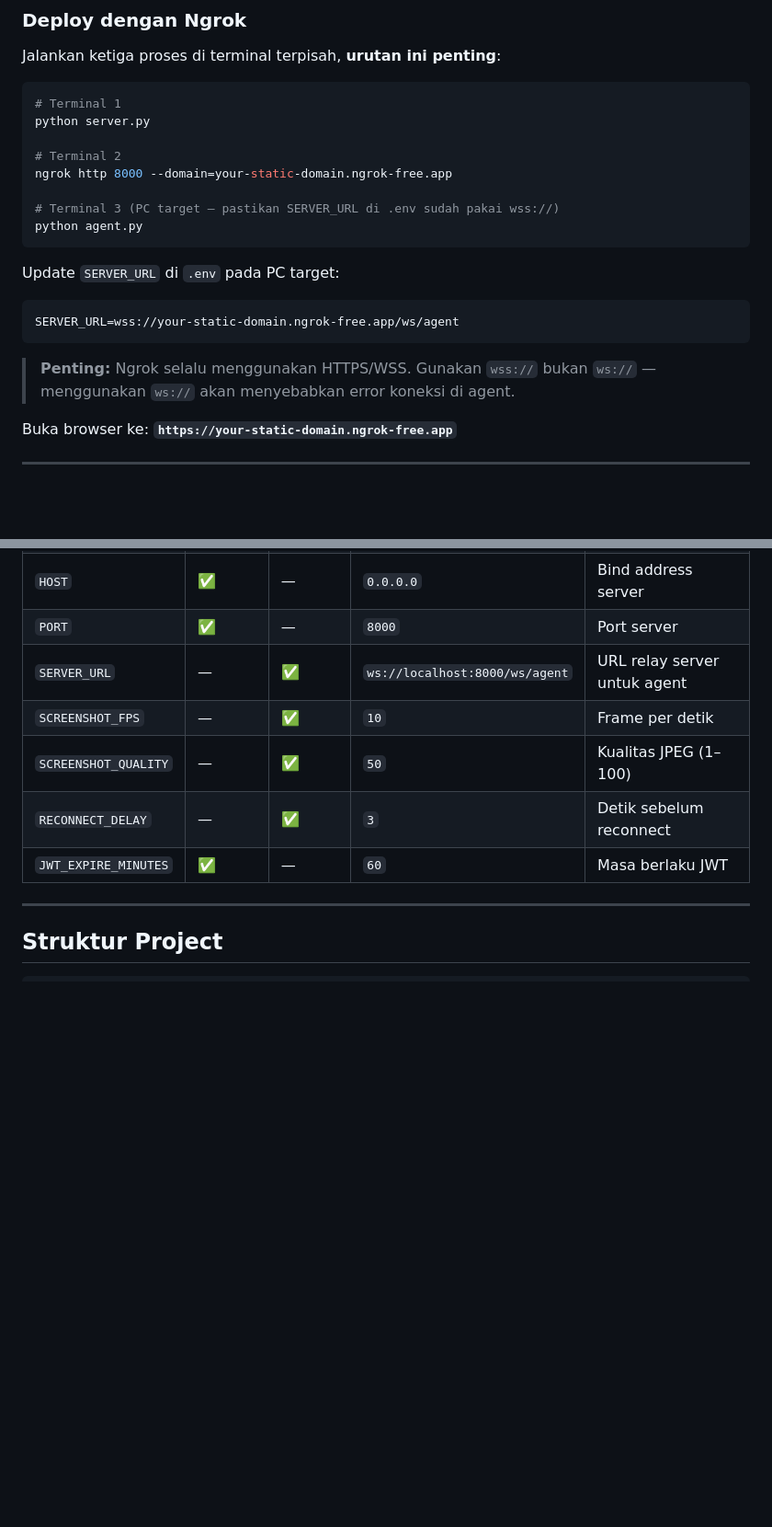
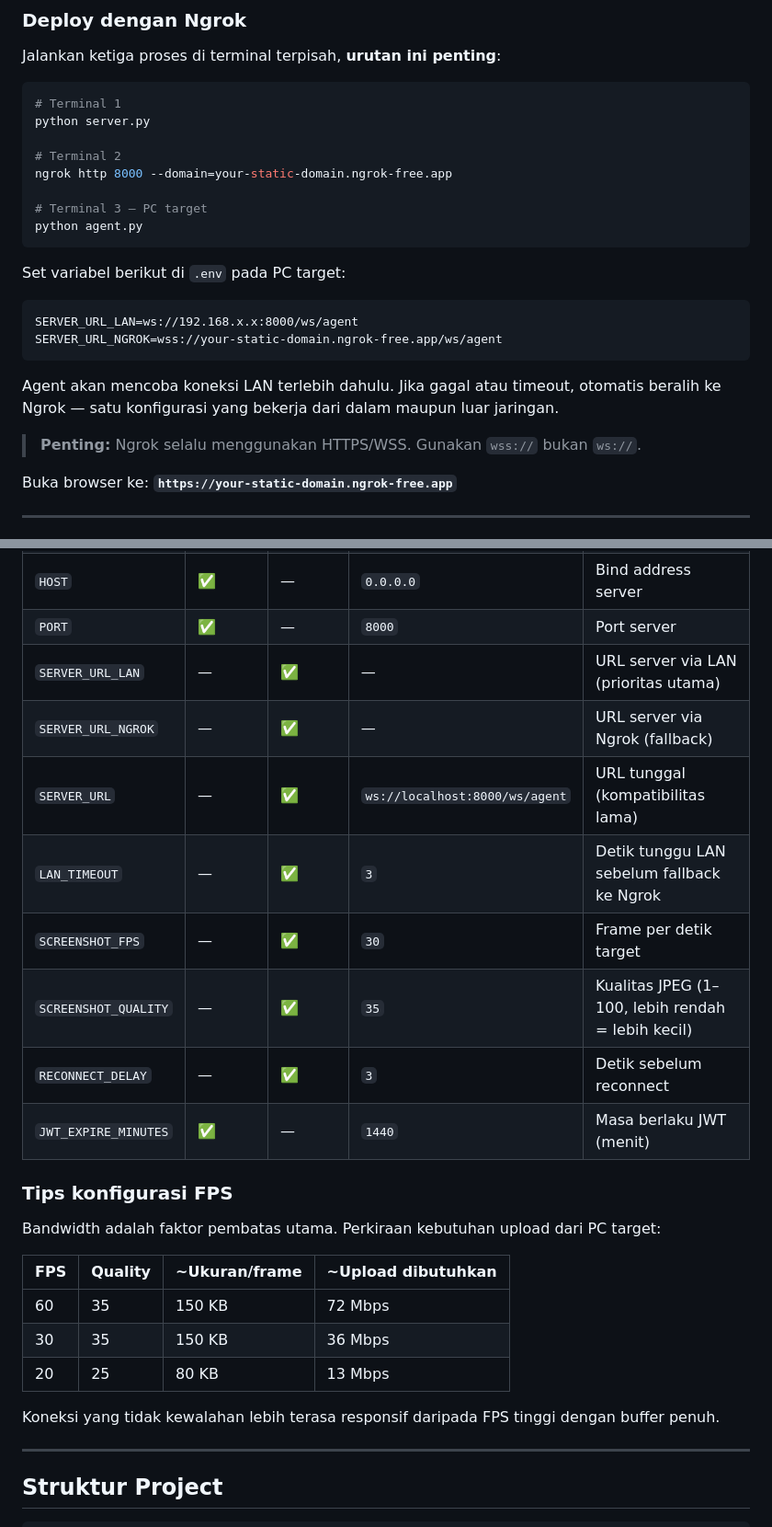
Before and after one commit to alaric2001/remote-pc, a Markdown page: README.md, 2 parts joined by grey strips. Shown at 92% size. GitHub-like rendering; blank space fills up the shorter version.

Commit message:
docs: update architecture documentation to reflect pynput keyboard migration and connection fallback logic

````diff
--- a/README.md
+++ b/README.md
@@ -141,16 +146,19 @@ python server.py
 # Terminal 2
 ngrok http 8000 --domain=your-static-domain.ngrok-free.app
 
-# Terminal 3 (PC target — pastikan SERVER_URL di .env sudah pakai wss://)
+# Terminal 3 — PC target
 python agent.py
 ```
 
-Update `SERVER_URL` di `.env` pada PC target:
+Set variabel berikut di `.env` pada PC target:
 ```
-SERVER_URL=wss://your-static-domain.ngrok-free.app/ws/agent
+SERVER_URL_LAN=ws://192.168.x.x:8000/ws/agent
+SERVER_URL_NGROK=wss://your-static-domain.ngrok-free.app/ws/agent
 ```
 
-> **Penting:** Ngrok selalu menggunakan HTTPS/WSS. Gunakan `wss://` bukan `ws://` — menggunakan `ws://` akan menyebabkan error koneksi di agent.
+Agent akan mencoba koneksi LAN terlebih dahulu. Jika gagal atau timeout, otomatis beralih ke Ngrok — satu konfigurasi yang bekerja dari dalam maupun luar jaringan.
+
+> **Penting:** Ngrok selalu menggunakan HTTPS/WSS. Gunakan `wss://` bukan `ws://`.
 
 Buka browser ke: **`https://your-static-domain.ngrok-free.app`**
 
@@ -164,11 +172,26 @@ Buka browser ke: **`https://your-static-domain.ngrok-free.app`**
 | `AGENT_TOKEN` | ✅ | ✅ | — | Token auth & password login (**wajib, harus sama**) |
 | `HOST` | ✅ | — | `0.0.0.0` | Bind address server |
 | `PORT` | ✅ | — | `8000` | Port server |
-| `SERVER_URL` | — | ✅ | `ws://localhost:8000/ws/agent` | URL relay server untuk agent |
-| `SCREENSHOT_FPS` | — | ✅ | `10` | Frame per detik |
-| `SCREENSHOT_QUALITY` | — | ✅ | `50` | Kualitas JPEG (1–100) |
+| `SERVER_URL_LAN` | — | ✅ | — | URL server via LAN (prioritas utama) |
+| `SERVER_URL_NGROK` | — | ✅ | — | URL server via Ngrok (fallback) |
+| `SERVER_URL` | — | ✅ | `ws://localhost:8000/ws/agent` | URL tunggal (kompatibilitas lama) |
+| `LAN_TIMEOUT` | — | ✅ | `3` | Detik tunggu LAN sebelum fallback ke Ngrok |
+| `SCREENSHOT_FPS` | — | ✅ | `30` | Frame per detik target |
+| `SCREENSHOT_QUALITY` | — | ✅ | `35` | Kualitas JPEG (1–100, lebih rendah = lebih kecil) |
 | `RECONNECT_DELAY` | — | ✅ | `3` | Detik sebelum reconnect |
-| `JWT_EXPIRE_MINUTES` | ✅ | — | `60` | Masa berlaku JWT |
+| `JWT_EXPIRE_MINUTES` | ✅ | — | `1440` | Masa berlaku JWT (menit) |
+
+### Tips konfigurasi FPS
+
+Bandwidth adalah faktor pembatas utama. Perkiraan kebutuhan upload dari PC target:
+
+| FPS | Quality | ~Ukuran/frame | ~Upload dibutuhkan |
+|---|---|---|---|
+| 60 | 35 | 150 KB | 72 Mbps |
+| 30 | 35 | 150 KB | 36 Mbps |
+| 20 | 25 | 80 KB | 13 Mbps |
+
+Koneksi yang tidak kewalahan lebih terasa responsif daripada FPS tinggi dengan buffer penuh.
 
 ---
 
````
Also changed, not shown: other parts of README.md (+21 -16 lines), CLAUDE.md (+18 -6 lines).
